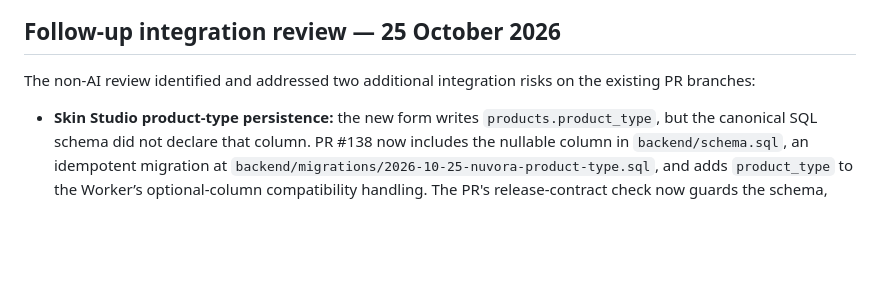
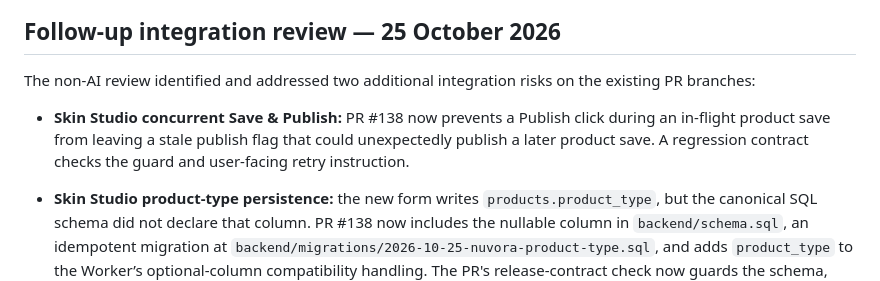
Before and after one commit to yungshadow213-prog/nuvora, a Markdown page: docs/audits/NUVORA-OVERALL-AND-SKIN-CARE-AUDIT-2026-10-25.md, the part around the change. Drawn GitHub-style; blank space fills up the shorter version.

Commit message:
Document Skin Studio concurrent Save and Publish race fix

```diff
--- a/docs/audits/NUVORA-OVERALL-AND-SKIN-CARE-AUDIT-2026-10-25.md
+++ b/docs/audits/NUVORA-OVERALL-AND-SKIN-CARE-AUDIT-2026-10-25.md
@@ -59,6 +59,7 @@ The older overlapping Home/Clothing/Games PRs were closed as superseded by their
 
 The non-AI review identified and addressed two additional integration risks on the existing PR branches:
 
+- **Skin Studio concurrent Save & Publish:** PR #138 now prevents a Publish click during an in-flight product save from leaving a stale publish flag that could unexpectedly publish a later product save. A regression contract checks the guard and user-facing retry instruction.
 - **Skin Studio product-type persistence:** the new form writes `products.product_type`, but the canonical SQL schema did not declare that column. PR #138 now includes the nullable column in `backend/schema.sql`, an idempotent migration at `backend/migrations/2026-10-25-nuvora-product-type.sql`, and adds `product_type` to the Worker’s optional-column compatibility handling. The PR's release-contract check now guards the schema, migration, and Worker compatibility list. The migration is code in a PR; it has not been applied to the hosted database.
 - **Wrapper-aware regression contract:** PR #145’s release checks now recognize that `beauty.html` is a wrapper for the separately maintained Skin Care client storefront, rather than incorrectly requiring the detailed product UI to live in the wrapper. The client repository remains untouched.
 - **Manual featured-section semantics:** Home PR #7, Clothing PR #7, and Games PR #6 now keep a manually curated Featured section empty when it has no selected products, rather than silently falling back to other catalogue items.
```
